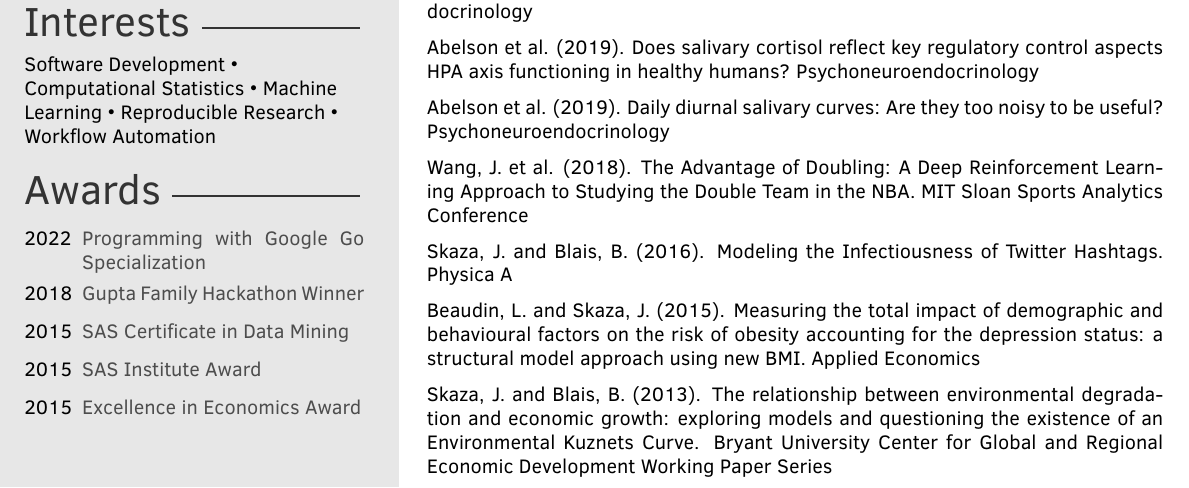
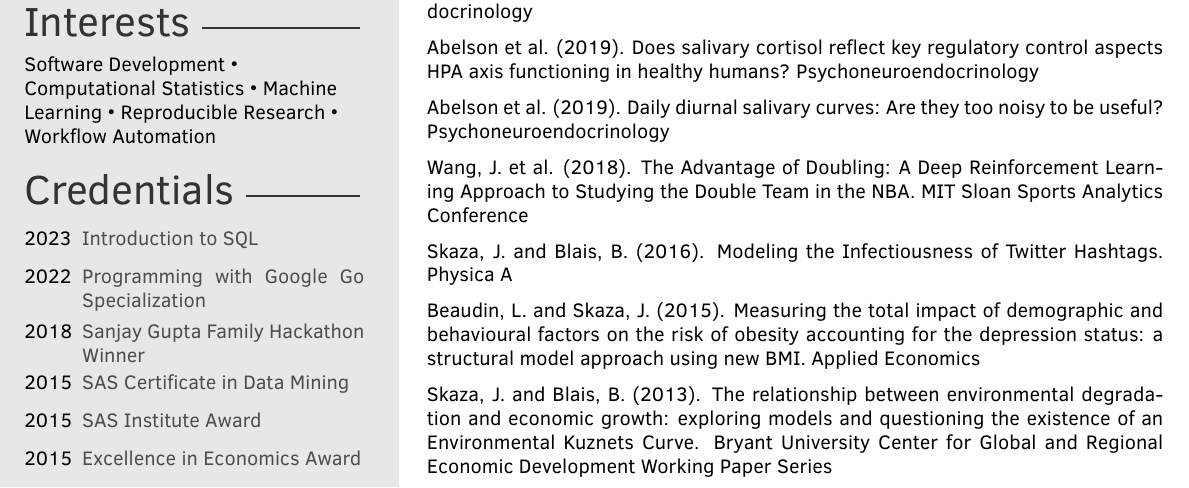
Before and after one commit to jskaza/jskaza.github.io, a LaTeX CV (assets/res.tex, which reads assets/twentysecondcv.cls): part of the page, cut so that both start at the same text. Compiled offline with pdfLaTeX.

Commit message:
update resume

```diff
--- a/assets/res.tex
+++ b/assets/res.tex
@@ -83,8 +83,9 @@ Software Development \textbullet{} Computational Statistics \textbullet{} Machin
 
 \awardstext{
 \begin{twentyshort} % Environment for a short list with no descriptions
+    \twentyitemshort{2023}{Introduction to SQL}
     \twentyitemshort{2022}{Programming with Google Go Specialization}
-	\twentyitemshort{2018}{Gupta Family Hackathon Winner}
+	\twentyitemshort{2018}{Sanjay Gupta Family Hackathon Winner}
 	\twentyitemshort{2015}{SAS Certificate in Data Mining}
 	\twentyitemshort{2015}{SAS Institute Award}
 	\twentyitemshort{2015}{Excellence in Economics Award}
--- a/assets/twentysecondcv.cls
+++ b/assets/twentysecondcv.cls
@@ -208,7 +208,7 @@
         \profilesection{Interests}
 		\intereststext
 
-                					             \profilesection{Awards}
+                					             \profilesection{Credentials}
 		\awardstext
 
 	\end{textblock}
```
Also changed, not shown: assets/res.pdf.
